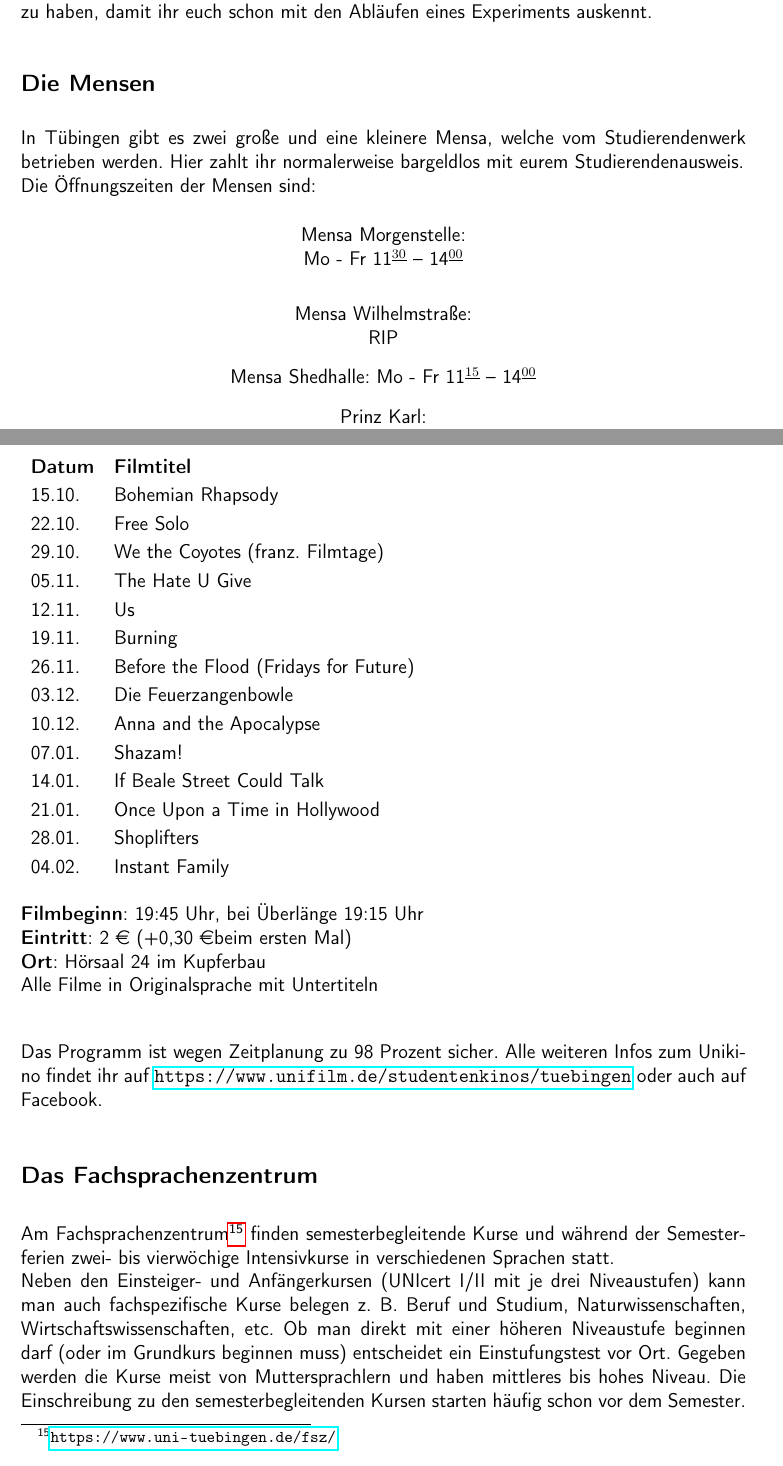
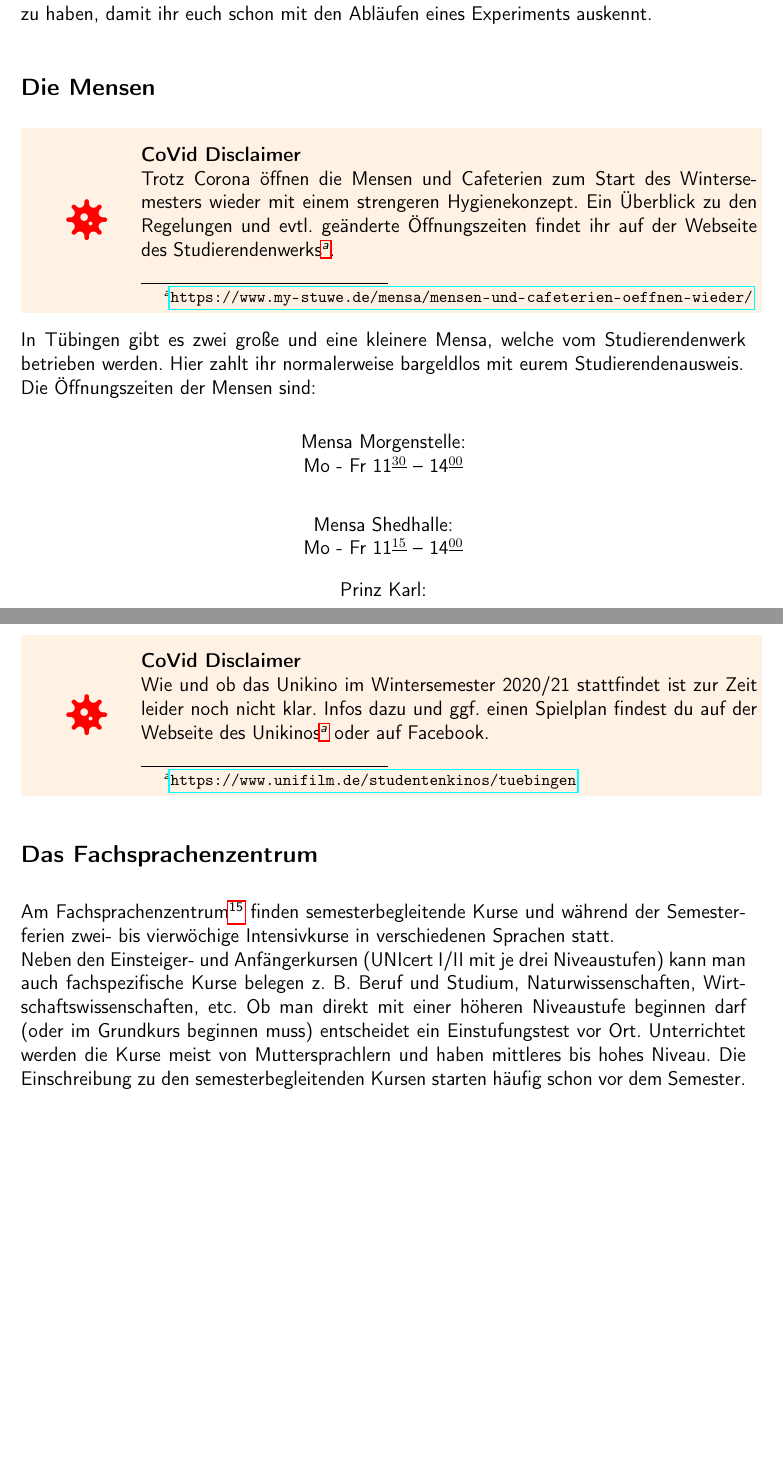
Before and after one commit to fsi-tue/anfiheft, a LaTeX document (anfiheft.tex, which reads info/vorlesungszeit/fachsprachenzentrum.tex, info/vorlesungszeit/mensen.tex, info/vorlesungszeit/unikino.tex): two parts of pages 18 and 21 of 53 before the commit and two parts of pages 18 and 21 of 52 after it, joined at a grey line, cut so that both start at the same text, the shorter picture padded with empty space. Compiled offline with pdfLaTeX.

Commit message:
Update section 'Vorlesungszeit' and 'KKI'. Update config.tex (kogni studBeratung) and info/studienplaene/informatik.tex

```diff
--- a/info/vorlesungszeit/fachsprachenzentrum.tex
+++ b/info/vorlesungszeit/fachsprachenzentrum.tex
@@ -1,3 +1,3 @@
 Am Fachsprachenzentrum\footnote{\url{https://www.uni-tuebingen.de/fsz/}} finden semesterbegleitende Kurse und während der Semesterferien zwei- bis vierwöchige Intensivkurse in verschiedenen Sprachen statt.\\	%TODO insert \link{}{}?
-Neben den Einsteiger- und Anfängerkursen (UNIcert I/II mit je drei Niveaustufen) kann man auch fachspezifische Kurse belegen z. B. Beruf und Studium, Naturwissenschaften, Wirtschaftswissenschaften, etc.  Ob man direkt mit einer höheren Niveaustufe beginnen darf (oder im Grundkurs beginnen muss) entscheidet ein Einstufungstest vor Ort.  Gegeben werden die Kurse meist von Muttersprachlern und haben mittleres bis hohes Niveau.
+Neben den Einsteiger- und Anfängerkursen (UNIcert I/II mit je drei Niveaustufen) kann man auch fachspezifische Kurse belegen z. B. Beruf und Studium, Naturwissenschaften, Wirtschaftswissenschaften, etc.  Ob man direkt mit einer höheren Niveaustufe beginnen darf (oder im Grundkurs beginnen muss) entscheidet ein Einstufungstest vor Ort.  Unterrichtet werden die Kurse meist von Muttersprachlern und haben mittleres bis hohes Niveau.
 Die Einschreibung zu den semesterbegleitenden Kursen starten häufig schon vor dem Semester. Die genauen Zeiten werden im Internet (s. o.) bekannt gegeben.  Gerade bei begehrten Kursen (d. h. fast alle Einsteigerkurse wie z. B. Spanisch I oder Italienisch I) sollte man aber bei der  Einschreibung schnell sein. Meist sind alle Plätze schon am ersten Einschreibetag vergeben.\\
--- a/info/vorlesungszeit/mensen.tex
+++ b/info/vorlesungszeit/mensen.tex
@@ -1,3 +1,5 @@
+\coronabox{Trotz Corona öffnen die Mensen und Cafeterien zum Start des Wintersemesters wieder mit einem strengeren Hygienekonzept. Ein Überblick zu den Regelungen und evtl. geänderte Öffnungszeiten findet ihr auf der Webseite des Studierendenwerks\footnote{\url{https://www.my-stuwe.de/mensa/mensen-und-cafeterien-oeffnen-wieder/}}.}
+
 In Tübingen gibt es zwei große und eine kleinere Mensa, welche vom Studierendenwerk betrieben werden. Hier zahlt ihr normalerweise bargeldlos mit eurem Studierendenausweis.\\
 Die Öffnungszeiten der Mensen sind:
 \begin{center}
@@ -7,12 +9,7 @@ Mo - Fr~11$^{\underline{30}}$~--~14$^{\underline{00}}$
 
 \bigskip
 
-Mensa Wilhelmstraße:\\
-RIP\\
-
-\bigskip
-
-Mensa Shedhalle:
+Mensa Shedhalle:\\
 Mo - Fr~11$^{\underline{15}}$~--~14$^{\underline{00}}$
 
 \nopagebreak
--- a/info/vorlesungszeit/unikino.tex
+++ b/info/vorlesungszeit/unikino.tex
@@ -7,27 +4,32 @@ In den letzten Vorlesungswochen vor der Weihnachtspause wird der Film "` Die Feu
-\renewcommand{\arraystretch}{1.2}
-\begin{tabular}{l l}
-\textbf{Datum} & \textbf{Filmtitel}     			\\
-15.10. & Bohemian Rhapsody							\\
-22.10. & Free Solo									\\
-29.10. & We the Coyotes (franz. Filmtage)			\\
-05.11. & The Hate U Give							\\
-12.11. & Us											\\
-19.11. & Burning									\\
-26.11. & Before the Flood (Fridays for Future)		\\
-03.12. & Die Feuerzangenbowle						\\
-10.12. & Anna and the Apocalypse					\\
-07.01. & Shazam!									\\
-14.01. & If Beale Street Could Talk					\\
-21.01. & Once Upon a Time in Hollywood				\\
-28.01. & Shoplifters								\\
-04.02. & Instant Family								\\
+\coronabox{Wie und ob das Unikino im Wintersemester 2020/21 stattfindet ist zur Zeit leider noch nicht klar. Infos dazu und ggf. einen Spielplan findest du auf der Webseite des Unikinos\footnote{\url{https://www.unifilm.de/studentenkinos/tuebingen}} oder auf Facebook.}
 
-\end{tabular}
+%\subsection*{Spielplan}
+%%Der Standardspieltag ist Dienstag, Filme mit normaler Länge beginnen um 19:45 Uhr, Filme mit Überlänge bereits um 19:15. Beim Wunschfilmabend wählt das Publikum vor der Vorstellung, welcher Film aus einer Auswahl von 5 Filmen gezeigt wird. Der Eintritt pro Film beträgt 2 Euro.
+%%\medskip \\
+%\renewcommand{\arraystretch}{1.2}
+%\begin{tabular}{l l}
+%\textbf{Datum} & \textbf{Filmtitel}     			\\
+%15.10. & Bohemian Rhapsody							\\
+%22.10. & Free Solo									\\
+%29.10. & We the Coyotes (franz. Filmtage)			\\
+%05.11. & The Hate U Give							\\
+%12.11. & Us											\\
+%19.11. & Burning									\\
+%26.11. & Before the Flood (Fridays for Future)		\\
+%03.12. & Die Feuerzangenbowle						\\
+%10.12. & Anna and the Apocalypse					\\
+%07.01. & Shazam!									\\
+%14.01. & If Beale Street Could Talk					\\
+%21.01. & Once Upon a Time in Hollywood				\\
+%28.01. & Shoplifters								\\
+%04.02. & Instant Family								\\
+%
+%\end{tabular}
+%
+%\textbf{Filmbeginn}: 19:45 Uhr, bei Überlänge 19:15 Uhr\\
+%\textbf{Eintritt}: 2 \euro ~(+0,30 \euro beim ersten Mal)\\
+%\textbf{Ort}: Hörsaal 24 im Kupferbau\\
+%Alle Filme in Originalsprache mit Untertiteln\\
 
-\textbf{Filmbeginn}: 19:45 Uhr, bei Überlänge 19:15 Uhr\\
-\textbf{Eintritt}: 2 \euro ~(+0,30 \euro beim ersten Mal)\\
-\textbf{Ort}: Hörsaal 24 im Kupferbau\\
-Alle Filme in Originalsprache mit Untertiteln\\
-
-Das Programm ist wegen Zeitplanung zu 98 Prozent sicher.
-Alle weiteren Infos zum Unikino findet ihr auf \url{https://www.unifilm.de/studentenkinos/tuebingen} oder auch auf Facebook.	%TODO insert \link{}{}?
+%Das Programm ist wegen Zeitplanung zu 98 Prozent sicher.
+%Alle weiteren Infos zum Unikino findet ihr auf \url{https://www.unifilm.de/studentenkinos/tuebingen} oder auch auf Facebook.	%TODO insert \link{}{}?
```
Also changed, not shown: config.tex (+2 -2 lines), info/studienplaene/informatik.tex (+3 -3 lines), info/vorlesungszeit/hochschulsport.tex (+3 -1 lines), info/vorlesungszeit/stundenplan.tex (+2 -0 lines), info/vorlesungszeit/verlaufsplaene.tex (+7 -8 lines), kki/kki.tex (+4 -3 lines), info/vorlesungszeit/fachsprachenzentrum.tex (6 more changed lines), info/vorlesungszeit/unikino.tex (5 more changed lines).
